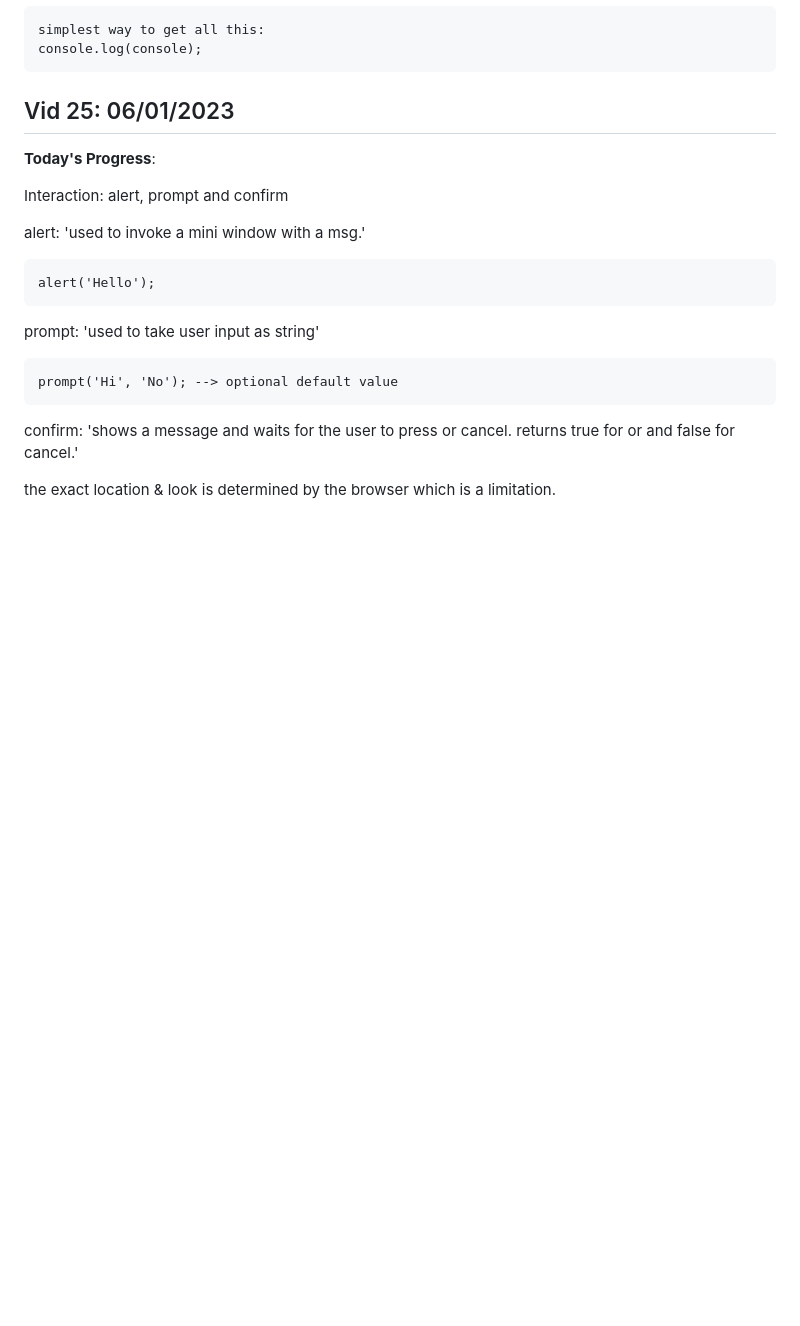
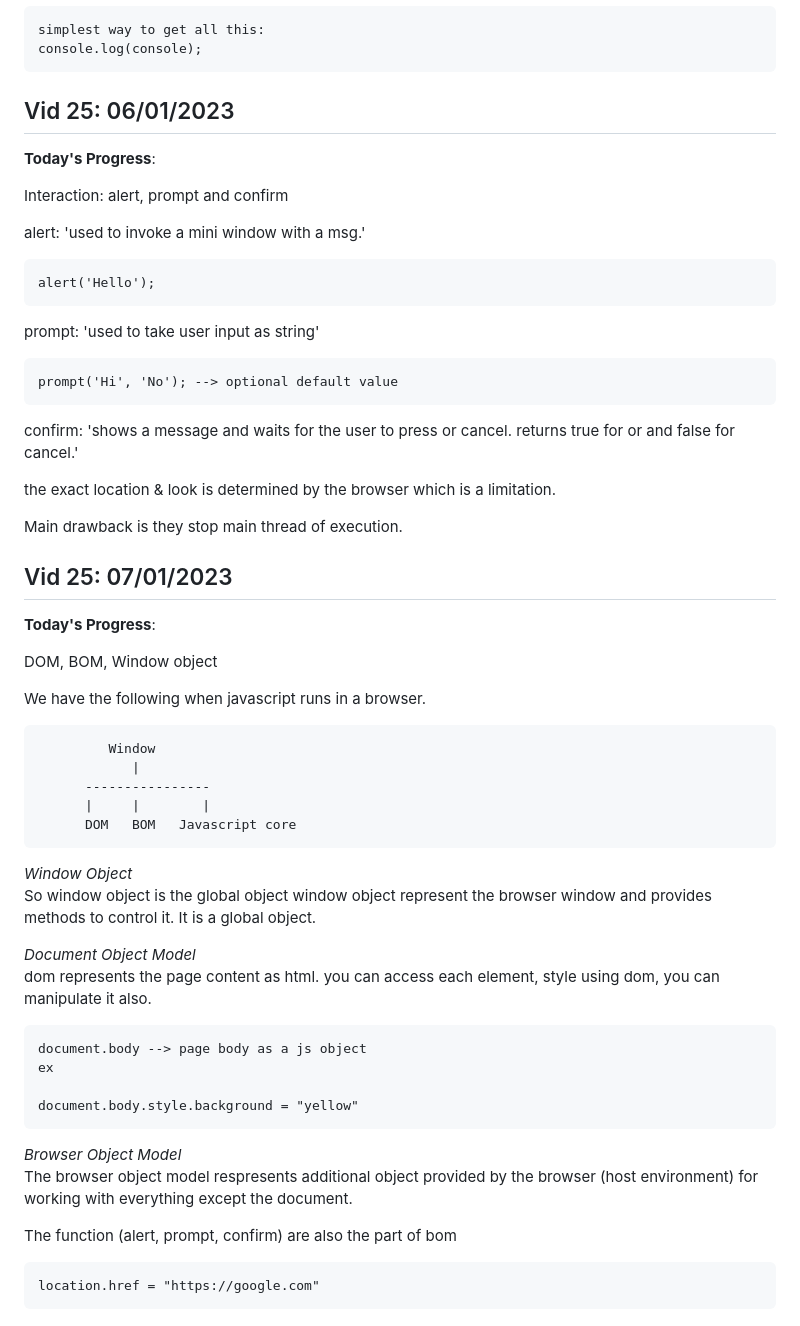
Before and after one commit to ashwinam/Ultimate-Js-Learning, a Markdown page: daily_learning.md, the part around the change. Drawn GitHub-style; blank space fills up the shorter version.

Commit message:
JS Dom, Bom, Window object

````diff
--- a/daily_learning.md
+++ b/daily_learning.md
@@ -621,3 +621,45 @@ prompt('Hi', 'No'); --> optional default value
 confirm: 'shows a message and waits for the user to press or cancel. returns true for or and false for cancel.'
 
 the exact location & look is determined by the browser which is a limitation.
+
+Main drawback is they stop main thread of execution.
+
+## Vid 25: 07/01/2023
+
+**Today's Progress**:
+
+DOM, BOM, Window object
+
+We have the following when javascript runs in a browser.
+
+```
+         Window
+            |
+      ----------------
+      |     |        |
+      DOM   BOM   Javascript core
+```
+
+_Window Object_<br>
+So window object is the global object
+window object represent the browser window and provides methods to control it. It is a global object.
+
+_Document Object Model_<br>
+dom represents the page content as html.
+you can access each element, style using dom, you can manipulate it also.
+
+```
+document.body --> page body as a js object
+ex
+
+document.body.style.background = "yellow"
+```
+
+_Browser Object Model_<br>
+The browser object model respresents additional object provided by the browser (host environment) for working with everything except the document.
+
+The function (alert, prompt, confirm) are also the part of bom
+
+```
+location.href = "https://google.com"
+```
````
